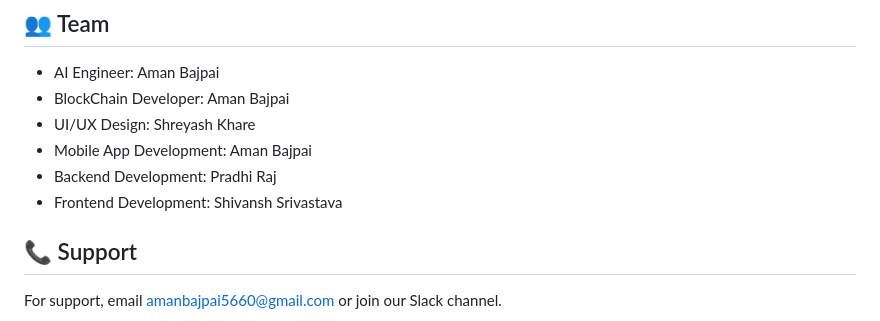
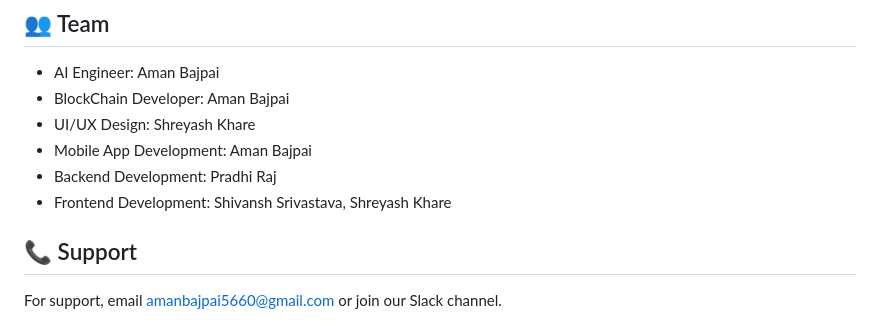
Before and after one commit to Frost3057/EcoRoute, a Markdown page: README.md, the part around the change. GitHub-like rendering.

```diff
--- a/README.md
+++ b/README.md
@@ -202,7 +202,7 @@ This project is licensed under the MIT License - see the [LICENSE](LICENSE) file
 - UI/UX Design: Shreyash Khare
 - Mobile App Development: Aman Bajpai
 - Backend Development: Pradhi Raj
-- Frontend Development: Shivansh Srivastava
+- Frontend Development: Shivansh Srivastava, Shreyash Khare
 
 
 ## 📞 Support
```
